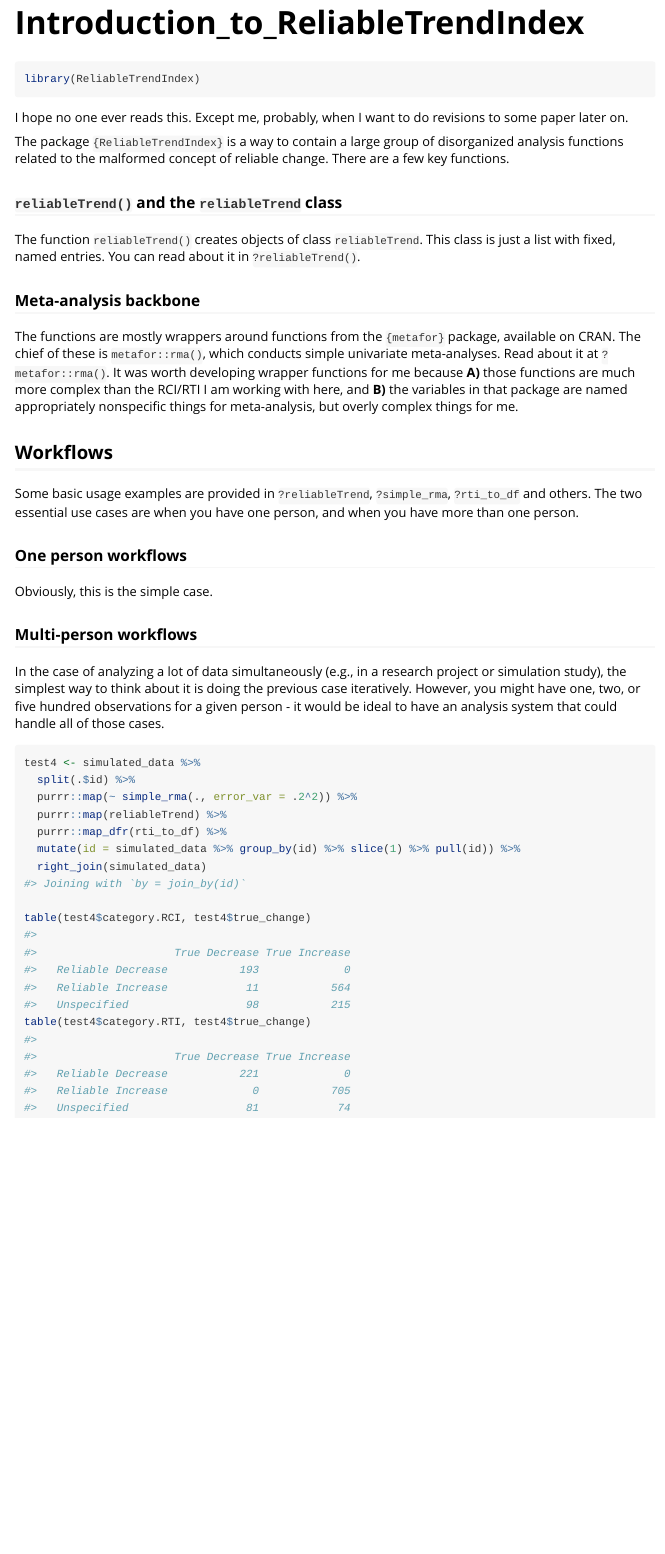
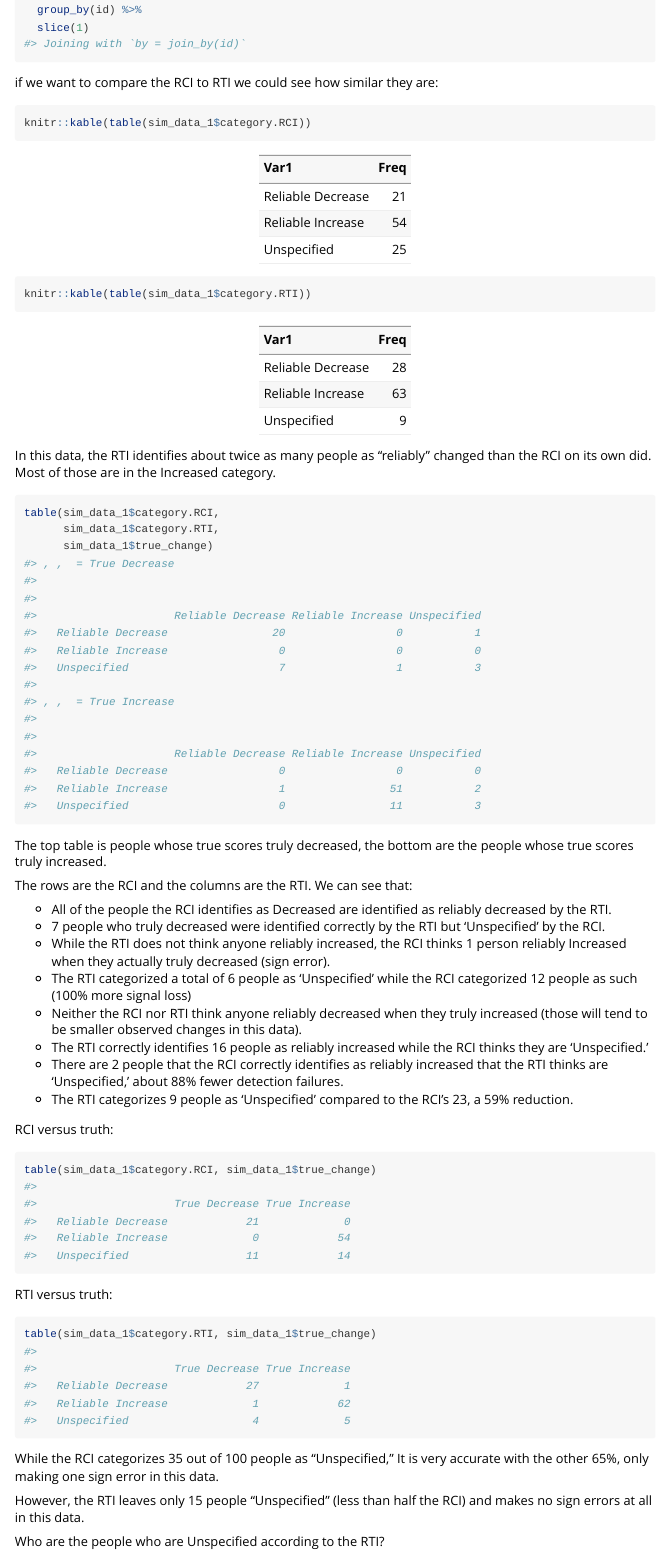
Before and after one commit to andrewmcaleavey/ReliableTrendIndex, an R Markdown document (vignettes/Introduction_to_ReliableTrendIndex.Rmd): the page in a window 1100 px wide, from 10 px down before the commit and from 970 px down after it. Rendered offline with R 4.5, knitr and Pandoc, with nearby package versions; common packages that the code uses without loading them are loaded.

Commit message:
Vignettes and documentation changes.

````diff
--- a/R/reliableTrend_class.R
+++ b/R/reliableTrend_class.R
@@ -299,12 +299,16 @@ reliableTrend <- function(x = NULL,
                            "Increase",
                            ifelse(RTI < 0,
                                   "Decrease",
-                                  "Flat"))
+                                  ifelse(RTI == 0,
+                                         "Flat",
+                                         "Not calculated")))
     sign.difference <- ifelse(RCI > 0,
                        "Increase",
                        ifelse(RCI < 0,
                               "Decrease",
-                              "Flat"))
+                              ifelse(RCI == 0,
+                                     "Flat",
+                                     "Not calculated")))
   }
 
   ## FINAL STEPS
--- a/vignettes/Introduction_to_ReliableTrendIndex.Rmd
+++ b/vignettes/Introduction_to_ReliableTrendIndex.Rmd
@@ -37,17 +37,16 @@ The two essential use cases are when you have one person, and when you have more
 
 ### One person workflows
 
-Obviously, this is the simple case.
+Obviously, this is the simple case. See the README for a couple of simple examples.
 
 ### Multi-person workflows
 
 In the case of analyzing a lot of data simultaneously (e.g., in a research project or simulation study), the simplest way to think about it is doing the previous case iteratively. However, you might have one, two, or five hundred observations for a given person - it would be ideal to have an analysis system that could handle all of those cases.
 
 ```{r example of multiple ppl}
-test4 <- simulated_data %>%
+sim_data_1 <- simulated_data %>%
   split(.$id) %>%
   purrr::map(~ simple_rma(., error_var = .2^2)) %>%
   purrr::map(reliableTrend) %>%
   purrr::map_dfr(rti_to_df) %>%
   mutate(id = simulated_data %>% group_by(id) %>% slice(1) %>% pull(id)) %>%
-  right_join(simulated_data)
@@ -54,4 +54,49 @@ test4 <- simulated_data %>%
+  group_by(id) %>%
+  slice(1)
+```
 
-table(test4$category.RCI, test4$true_change)
-table(test4$category.RTI, test4$true_change)
+if we want to compare the RCI to RTI we could see how similar they are:
+
+```{r}
+knitr::kable(table(sim_data_1$category.RCI))
+knitr::kable(table(sim_data_1$category.RTI))
 ```
+
+In this data, the RTI identifies about twice as many people as "reliably" changed than the RCI on its own did. Most of those are in the Increased category.
+
+```{r}
+table(sim_data_1$category.RCI,
+      sim_data_1$category.RTI,
+      sim_data_1$true_change)
+```
+
+The top table is people whose true scores truly decreased, the bottom are the people whose true scores truly increased.
+
+The rows are the RCI and the columns are the RTI. We can see that:
+
+* All of the people the RCI identifies as Decreased are identified as reliably decreased by the RTI.
+* 7 people who truly decreased were identified correctly by the RTI but 'Unspecified' by the RCI.
+* While the RTI does not think anyone reliably increased, the RCI thinks 1 person reliably Increased when they actually truly decreased (sign error).
+* The RTI categorized a total of 6 people as 'Unspecified' while the RCI categorized 12 people as such (100% more signal loss)
+* Neither the RCI nor RTI think anyone reliably decreased when they truly increased (those will tend to be smaller observed changes in this data).
+* The RTI correctly identifies 16 people as reliably increased while the RCI thinks they are 'Unspecified.'
+* There are 2 people that the RCI correctly identifies as reliably increased that the RTI thinks are 'Unspecified,' about 88% fewer detection failures.
+* The RTI categorizes 9 people as 'Unspecified' compared to the RCI's 23, a 59% reduction.
+
+RCI versus truth:
+```{r example of multiple ppl2}
+table(sim_data_1$category.RCI, sim_data_1$true_change)
+```
+
+RTI versus truth:
+```{r example of multiple ppl3}
+table(sim_data_1$category.RTI, sim_data_1$true_change)
+```
+
+While the RCI categorizes 35 out of 100 people as "Unspecified," It is very accurate with the other 65%, only making one sign error in this data.
+
+However, the RTI leaves only 15 people "Unspecified" (less than half the RCI) and makes no sign errors at all in this data.
+
+Who are the people who are Unspecified according to the RTI?
+
+```{r}
````
Also changed, not shown: README.Rmd (+21 -8 lines), README.md, data/simulated_data.rda, vignettes/Introduction_to_ReliableTrendIndex.Rmd (17 more changed lines).
